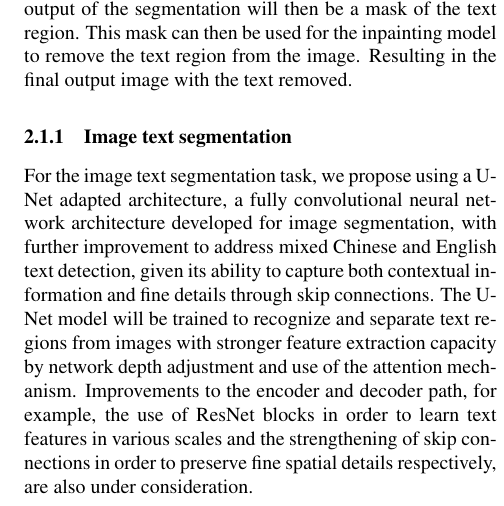
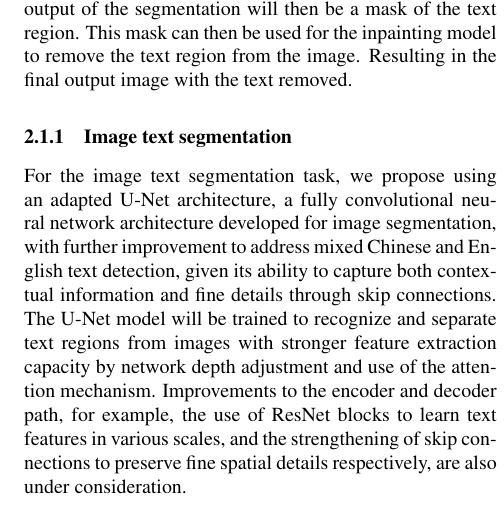
Before and after one commit to GLGDLY/ELEC4240_project, a LaTeX document (doc/proposal.tex): part of one column of page 1 of 2, cut so that both start at the same text. Compiled offline with pdfLaTeX.

Commit message:
Segmentation part updated

```diff
--- a/doc/proposal.tex
+++ b/doc/proposal.tex
@@ -78,12 +78,22 @@ Resulting in the final output image with the text removed.
 % https://paperswithcode.com/dataset/rctw-17
 % https://paperswithcode.com/dataset/msda
 
-For the image text segmentation task, we propose using a U-Net adapted architecture, a fully convolutional neural network architecture developed for image segmentation, with further improvement to address mixed Chinese and English text detection, given its ability to capture both contextual information and fine details through skip connections.
-The U-Net model will be trained to recognize and separate text regions from images with stronger feature extraction capacity by network depth adjustment and use of the attention mechanism. Improvements to the encoder and decoder path, for example, the use of ResNet blocks in order to learn text features in various scales and the strengthening of skip connections in order to preserve fine spatial details respectively, are also under consideration.
+For the image text segmentation task, we propose using an adapted U-Net architecture, a fully convolutional neural network architecture
+developed for image segmentation, with further improvement to address mixed Chinese and English text detection, given its ability to capture
+both contextual information and fine details through skip connections.
+The U-Net model will be trained to recognize and separate text regions from images with stronger feature extraction capacity by network depth
+adjustment and use of the attention mechanism. Improvements to the encoder and decoder path, for example, the use of ResNet blocks to
+learn text features in various scales, and the strengthening of skip connections to preserve fine spatial details respectively,
+are also under consideration.
 
-Regarding the training dataset selection, we plan to apply existing text recognition datasets in an attempt to achieve good performance across diverse text styles and languages. For instance, we will apply the MSDA (Multi-source Domain Adaptation) and RCTW-17 (Reading Chinese Text in the Wild) datasets to provide a range of images with multi-language text in diverse styles and complex backgrounds.
-Besides, we will implement strong data augmentation techniques to better enable the model to generalize. This includes random rotations, scale variations, and contrast adjustments to simulate different text appearances. Furthermore, ground truth masks will be carefully annotated to define text regions precisely, with special attention to handling certain complex Chinese characters.
-By training on both real and simulated data, we aim to improve the ability of the model to accurately segment text in challenging images, thus producing a stable mask for the inpainting process to work with.
+Regarding the training dataset selection, we plan to apply existing text recognition datasets in an attempt to achieve good performance
+across diverse text styles and languages. For instance, we will apply the MSDA (Multi-source Domain Adaptation) and RCTW-17 (Reading
+Chinese Text in the Wild) datasets to provide a range of images with multi-language text in diverse styles and complex backgrounds.
+Besides, we will implement strong data augmentation techniques to better enable the model to generalize. This includes random rotations,
+scale variations, and contrast adjustments to simulate different text appearances. Furthermore, ground truth masks will be
+carefully annotated to define text regions precisely, with special attention to handling certain complex Chinese characters.
+By training on both real and simulated data, we aim to improve the ability of the model to accurately segment text in challenging images,
+thus producing a stable mask for the inpainting process to work with.
 
 \subsubsection{Inpainting}
 
```
